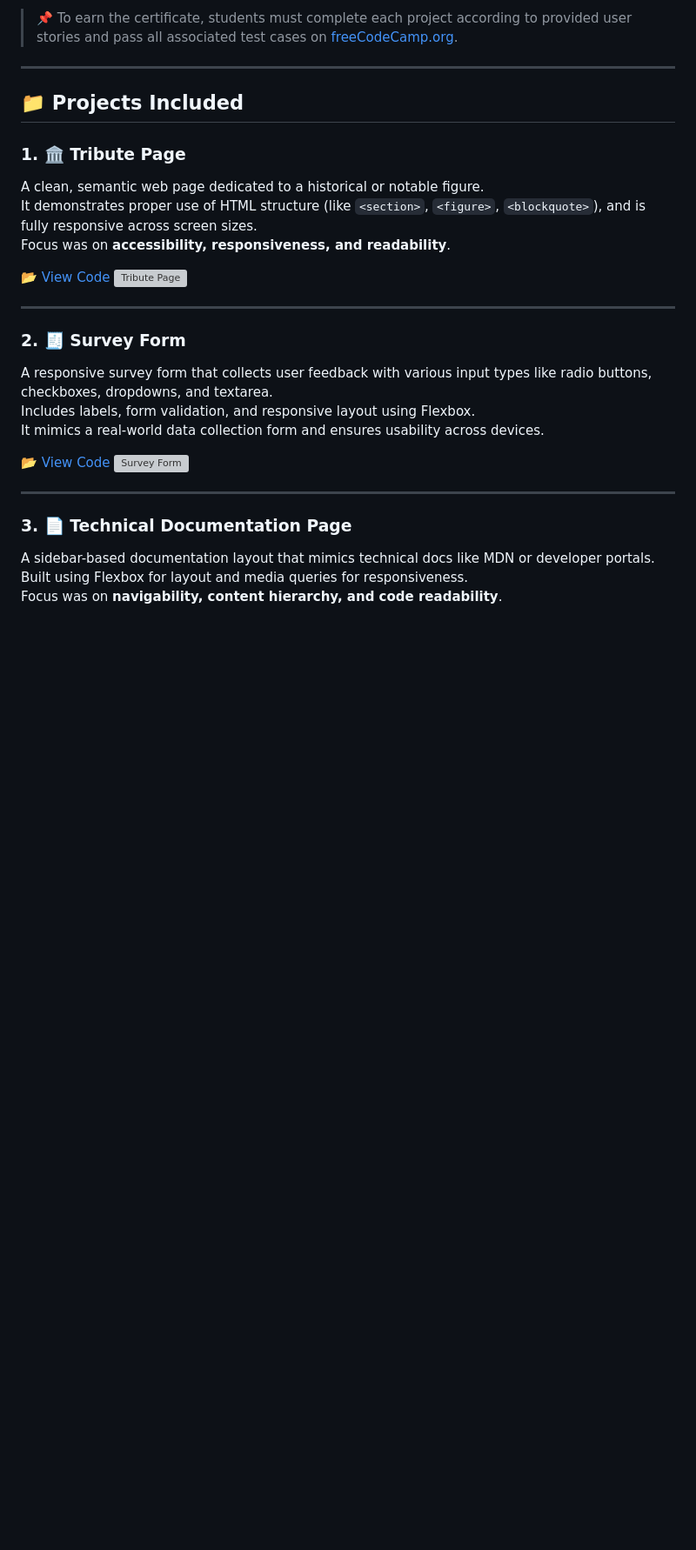
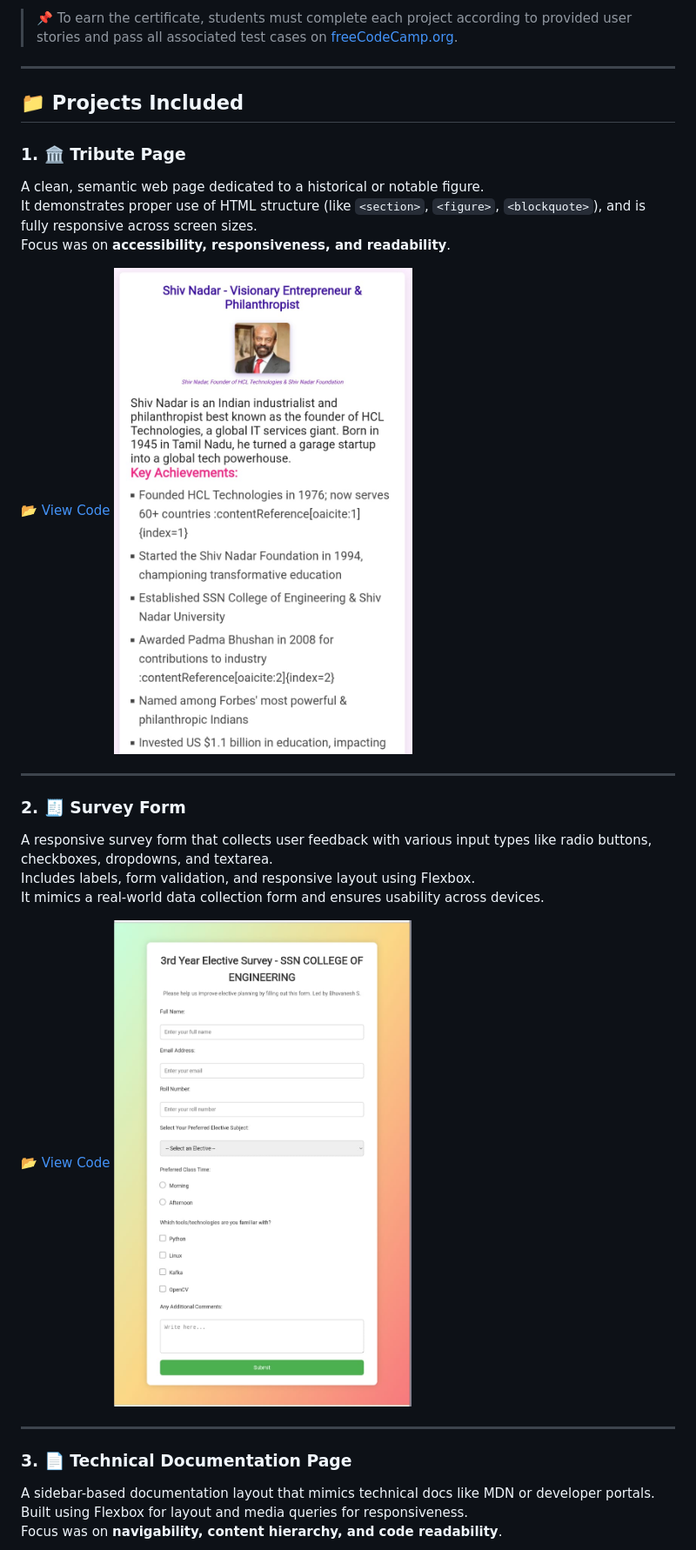
Before and after one commit to BHUVANESH-SSN/Responsive-Web-Design-FreeCodeCamp, a Markdown page: README.md, the part around one of its changes. Shown at 87% size. Drawn GitHub-style; blank space fills up the shorter version; grey boxes are pictures that could not be loaded.

```diff
--- a/README.md
+++ b/README.md
@@ -25,7 +25,7 @@ It demonstrates proper use of HTML structure (like `<section>`, `<figure>`, `<bl
 Focus was on **accessibility, responsiveness, and readability**.
 
 📂 [View Code](./TRIBUTE-PAGE)
-![Tribute Page](./assets/tribute_page.png)
+![Tribute Page](./assets/tribute_page.jpg)
 
 ---
 
@@ -36,7 +36,7 @@ Includes labels, form validation, and responsive layout using Flexbox.
 It mimics a real-world data collection form and ensures usability across devices.
 
 📂 [View Code](./SURVEY-FORM)
-![Survey Form](./assets/survey_form.png)
+![Survey Form](./assets/survey_form.jpg)
 
 ---
 
```
Also changed, not shown: other parts of README.md (+3 -3 lines).
